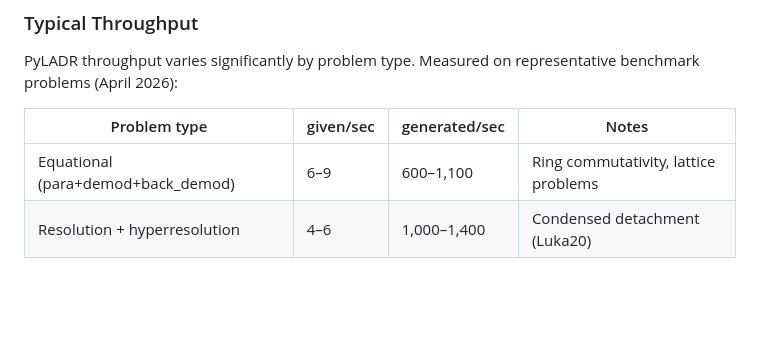
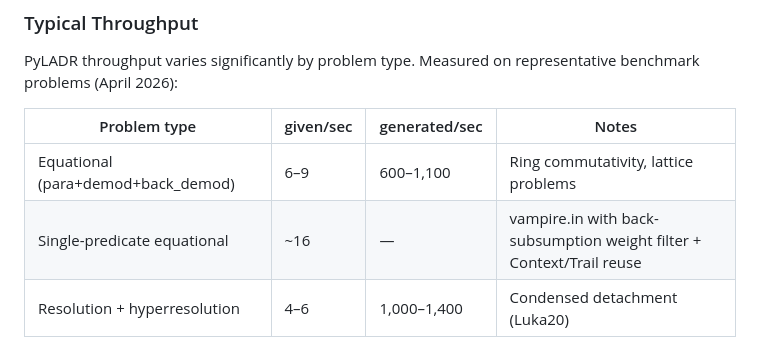
Before and after one commit to zacernst/pyladr, a Markdown page: docs/PERFORMANCE.md, the part around the change. GitHub-like rendering; blank space fills up the shorter version.

Commit message:
docs: add 16 given/sec measurement for single-predicate problems
Reflects back-subsumption optimization (weight filter + Context/Trail reuse)
measured on vampire.in, 300 given clauses.

Co-Authored-By: Claude Sonnet 4.6 <noreply@anthropic.com>

```diff
--- a/docs/PERFORMANCE.md
+++ b/docs/PERFORMANCE.md
@@ -10,6 +10,7 @@ representative benchmark problems (April 2026):
 | Problem type | given/sec | generated/sec | Notes |
 |-------------|-----------|---------------|-------|
 | Equational (para+demod+back_demod) | 6–9 | 600–1,100 | Ring commutativity, lattice problems |
+| Single-predicate equational | ~16 | — | vampire.in with back-subsumption weight filter + Context/Trail reuse |
 | Resolution + hyperresolution | 4–6 | 1,000–1,400 | Condensed detachment (Luka20) |
 
 The given/sec rate is the primary throughput metric — it reflects selection,
```
